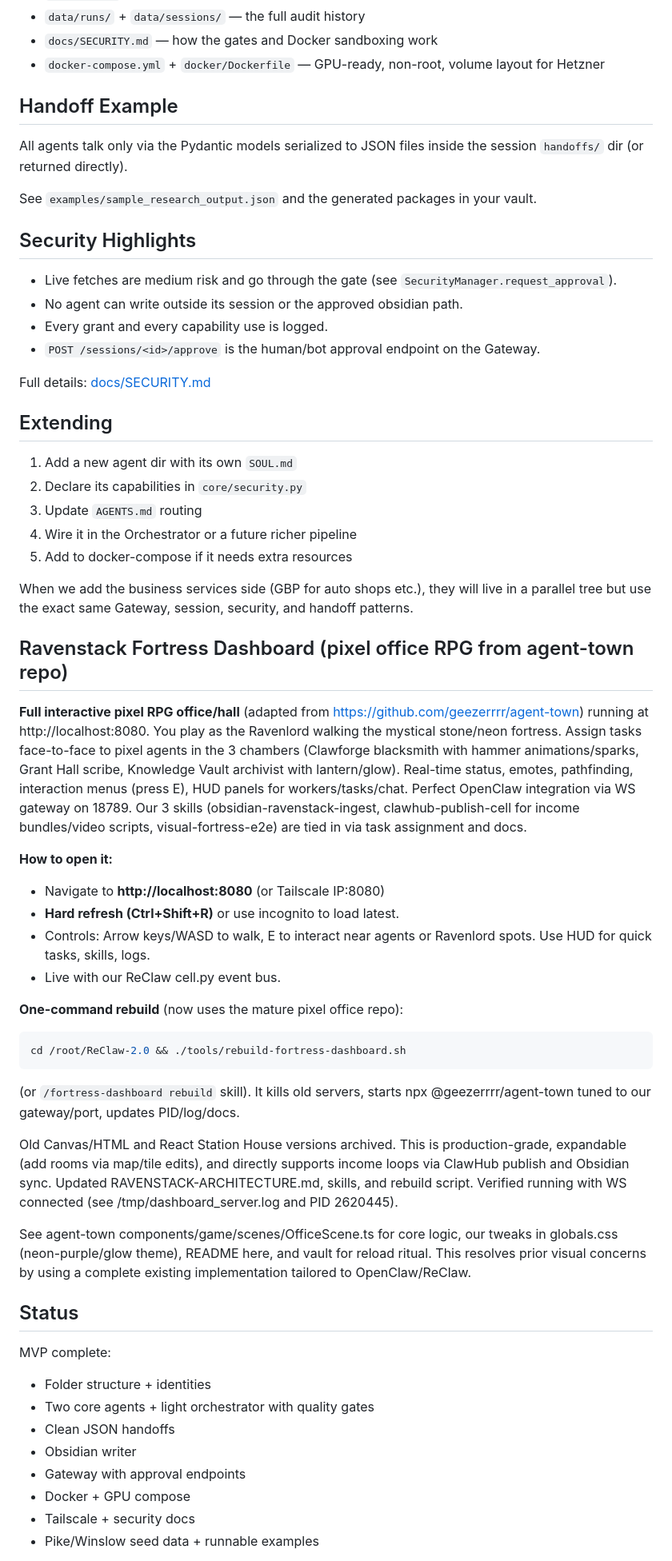
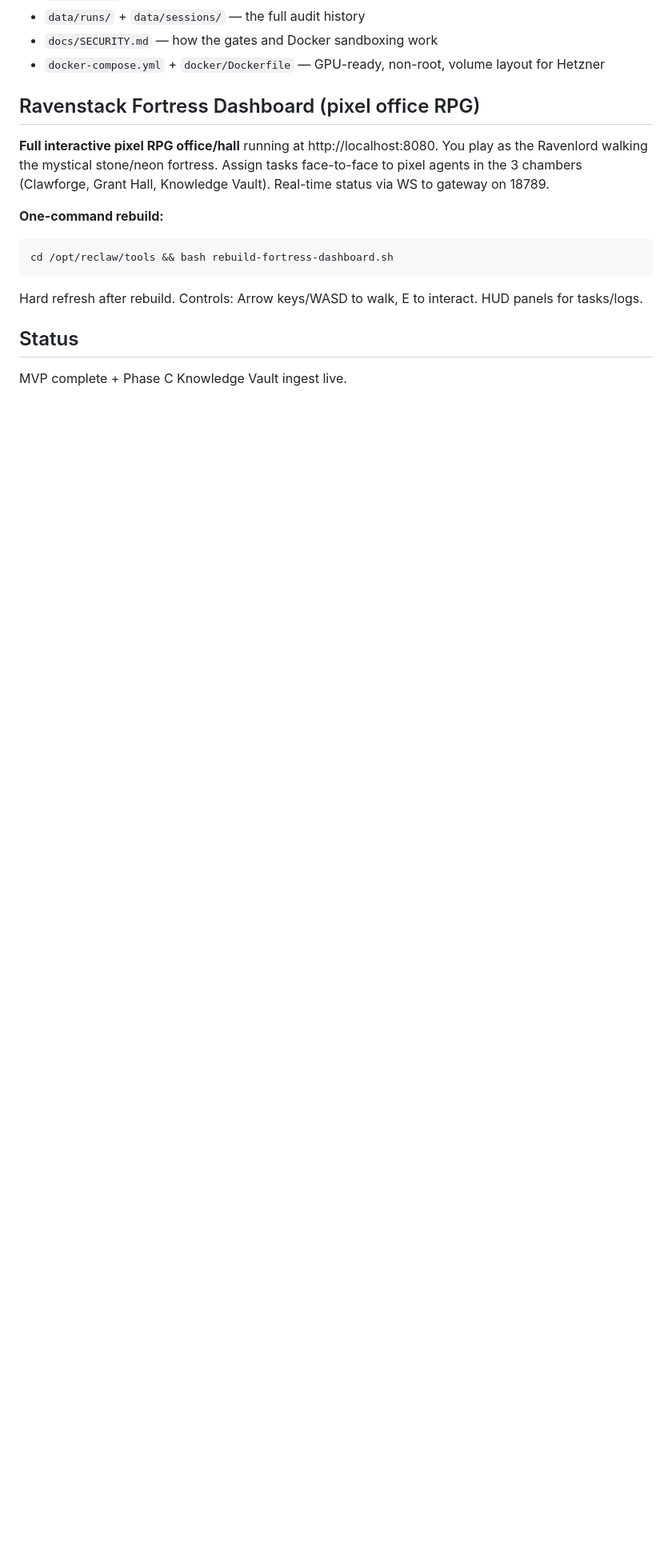
Before and after one commit to jasandroidx/ReClaw-2.0, a Markdown page: README.md, the part around one of its changes. Shown at 80% size. Drawn GitHub-style; blank space fills up the shorter version.

````diff
--- a/README.md
+++ b/README.md
@@ -66,60 +89,18 @@ curl -X POST "https://your-reclaw-box.ts.net/trigger/Pike?auto_approve=true"
 - `docs/SECURITY.md` — how the gates and Docker sandboxing work
 - `docker-compose.yml` + `docker/Dockerfile` — GPU-ready, non-root, volume layout for Hetzner
 
-## Handoff Example
+## Ravenstack Fortress Dashboard (pixel office RPG)
 
-All agents talk only via the Pydantic models serialized to JSON files inside the session `handoffs/` dir (or returned directly).
+**Full interactive pixel RPG office/hall** running at http://localhost:8080. You play as the Ravenlord walking the mystical stone/neon fortress. Assign tasks face-to-face to pixel agents in the 3 chambers (Clawforge, Grant Hall, Knowledge Vault). Real-time status via WS to gateway on 18789.
 
-See `examples/sample_research_output.json` and the generated packages in your vault.
+**One-command rebuild:**
+```bash
+cd /opt/reclaw/tools && bash rebuild-fortress-dashboard.sh
+```
 
-## Security Highlights
-
-- Live fetches are medium risk and go through the gate (see `SecurityManager.request_approval`).
-- No agent can write outside its session or the approved obsidian path.
-- Every grant and every capability use is logged.
-- `POST /sessions/<id>/approve` is the human/bot approval endpoint on the Gateway.
-
-Full details: [docs/SECURITY.md](docs/SECURITY.md)
-
-## Extending
-
-1. Add a new agent dir with its own `SOUL.md`
-2. Declare its capabilities in `core/security.py`
-3. Update `AGENTS.md` routing
-4. Wire it in the Orchestrator or a future richer pipeline
-5. Add to docker-compose if it needs extra resources
-
-When we add the business services side (GBP for auto shops etc.), they will live in a parallel tree but use the exact same Gateway, session, security, and handoff patterns.
-
-## Ravenstack Fortress Dashboard (pixel office RPG from agent-town repo)
-
-**Full interactive pixel RPG office/hall** (adapted from https://github.com/geezerrrr/agent-town) running at http://localhost:8080. You play as the Ravenlord walking the mystical stone/neon fortress. Assign tasks face-to-face to pixel agents in the 3 chambers (Clawforge blacksmith with hammer animations/sparks, Grant Hall scribe, Knowledge Vault archivist with lantern/glow). Real-time status, emotes, pathfinding, interaction menus (press E), HUD panels for workers/tasks/chat. Perfect OpenClaw integration via WS gateway on 18789. Our 3 skills (obsidian-ravenstack-ingest, clawhub-publish-cell for income bundles/video scripts, visual-fortress-e2e) are tied in via task assignment and docs.
-
-**How to open it:**
-- Navigate to **http://localhost:8080** (or Tailscale IP:8080)
-- **Hard refresh (Ctrl+Shift+R)** or use incognito to load latest.
-- Controls: Arrow keys/WASD to walk, E to interact near agents or Ravenlord spots. Use HUD for quick tasks, skills, logs.
-- Live with our ReClaw cell.py event bus.
-
-**One-command rebuild** (now uses the mature pixel office repo):
-```bash
-cd /root/ReClaw-2.0 && ./tools/rebuild-fortress-dashboard.sh
-```
-(or `/fortress-dashboard rebuild` skill). It kills old servers, starts npx @geezerrrr/agent-town tuned to our gateway/port, updates PID/log/docs.
-
-Old Canvas/HTML and React Station House versions archived. This is production-grade, expandable (add rooms via map/tile edits), and directly supports income loops via ClawHub publish and Obsidian sync. Updated RAVENSTACK-ARCHITECTURE.md, skills, and rebuild script. Verified running with WS connected (see /tmp/dashboard_server.log and PID 2620445).
-
-See agent-town components/game/scenes/OfficeScene.ts for core logic, our tweaks in globals.css (neon-purple/glow theme), README here, and vault for reload ritual. This resolves prior visual concerns by using a complete existing implementation tailored to OpenClaw/ReClaw.
+Hard refresh after rebuild. Controls: Arrow keys/WASD to walk, E to interact. HUD panels for tasks/logs.
 
 ## Status
 
-MVP complete:
-- Folder structure + identities
-- Two core agents + light orchestrator with quality gates
-- Clean JSON handoffs
-- Obsidian writer
-- Gateway with approval endpoints
-- Docker + GPU compose
-- Tailscale + security docs
-- Pike/Winslow seed data + runnable examples
+MVP complete + Phase C Knowledge Vault ingest live.
 
````
Also changed, not shown: other parts of README.md (+54 -31 lines).
